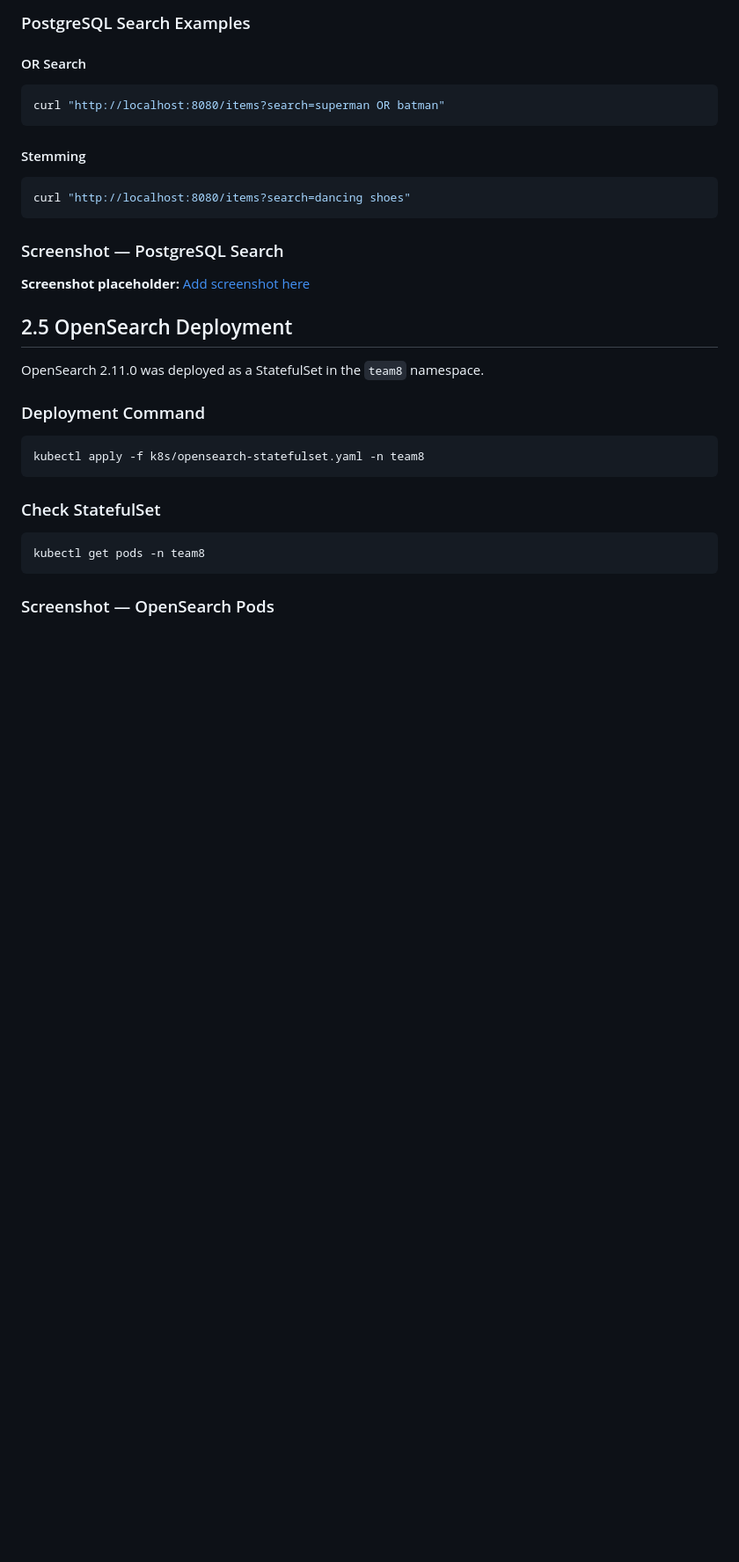
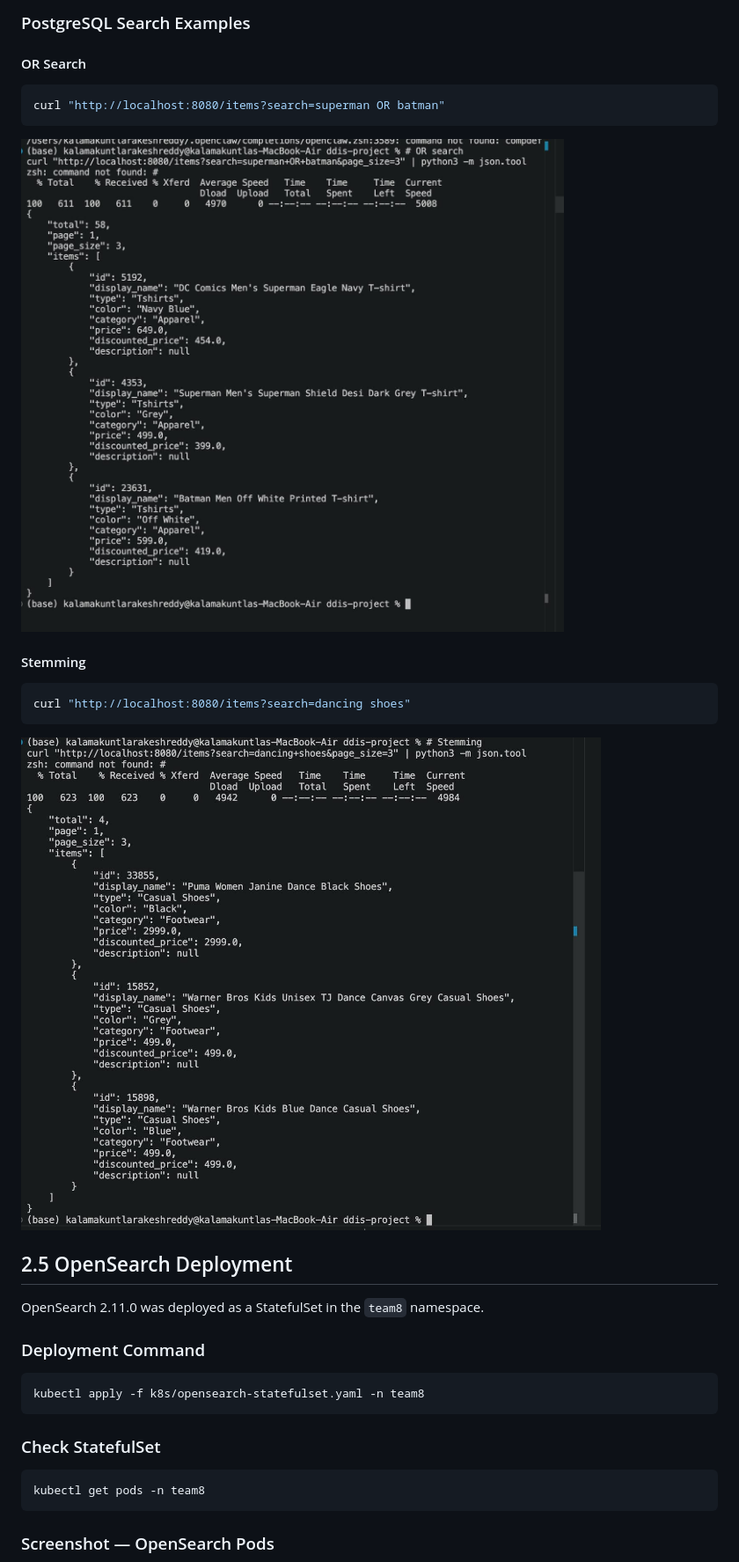
Before and after one commit to vupparapallivikram/Distributed-Fashion-shop-Backend-on-Kubernetes, a Markdown page: lab2/README.md, the part around one of its changes. Shown at 88% size. GitHub-like rendering; pictures changed too: lab2/screenshots/postgreSQL-OR.png (added), lab2/screenshots/postgreSQL-stemming.png (added); blank space fills up the shorter version.

Commit message:
Adding screenshots

````diff
--- a/lab2/README.md
+++ b/lab2/README.md
@@ -174,6 +174,7 @@ USING GIN (
 ```bash
 curl "http://localhost:8080/items?search=superman OR batman"
 ```
+![PostgreSQL OR Search](screenshots/postgreSQL-OR.png)
 
 #### Stemming
 
@@ -181,9 +182,8 @@ curl "http://localhost:8080/items?search=superman OR batman"
 curl "http://localhost:8080/items?search=dancing shoes"
 ```
 
-### Screenshot — PostgreSQL Search
 
-**Screenshot placeholder:** [Add screenshot here](screenshots/02-postgres-search.png)
+  ![postsgreSQL-stemming](screenshots/postgreSQL-stemming.png)
 
 ## 2.5 OpenSearch Deployment
 
````
Also changed, not shown: other parts of lab2/README.md (+7 -11 lines), lab2/screenshots/opensearch-typo.png (added), lab2/screenshots/pods.png (added), lab2/screenshots/vector-search.png (added), lab2/screenshots/webfilter.png (added).
